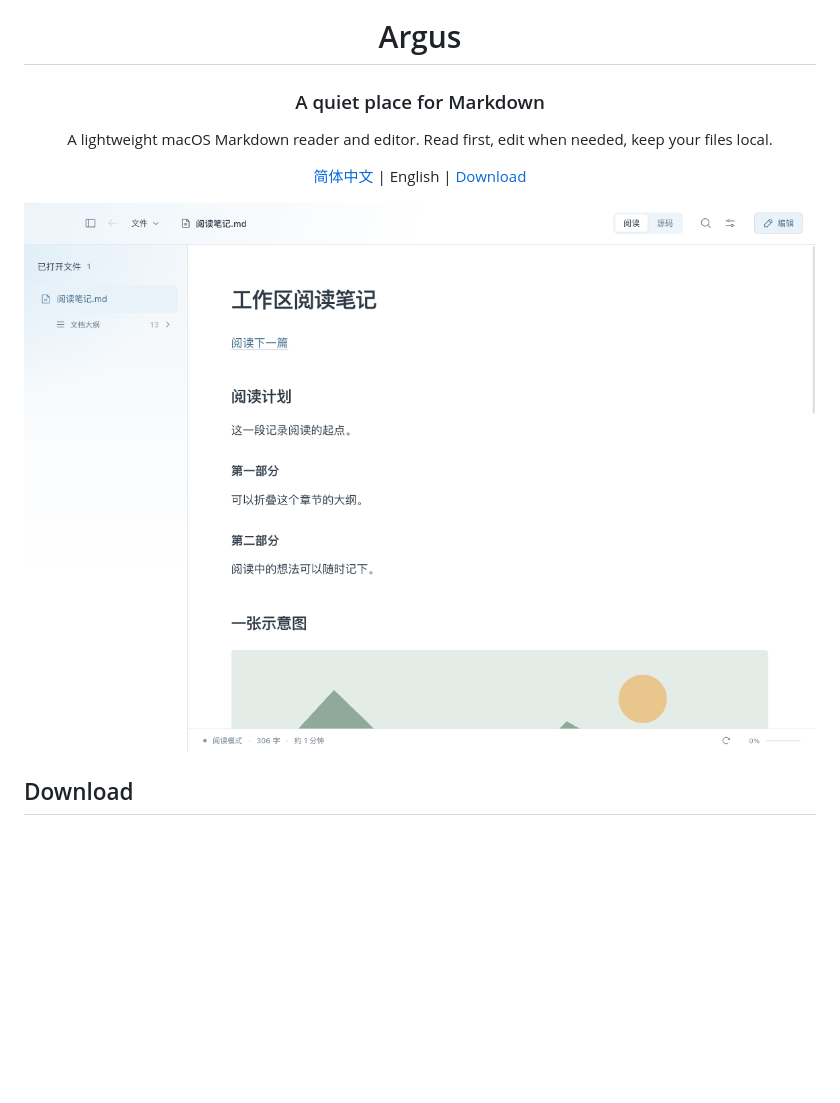
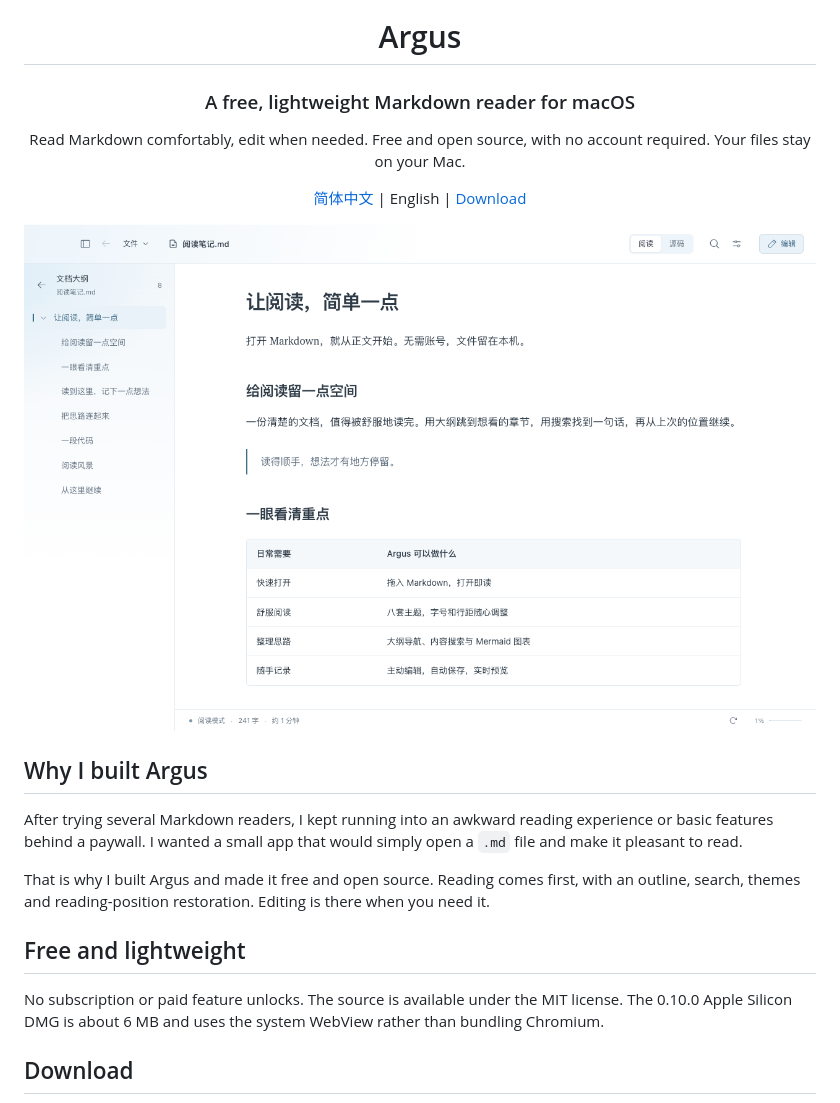
Before and after one commit to wylycool/argus, a Markdown page: docs/open-source/README.en.md, the part around the change. GitHub-like rendering; pictures changed too: docs/open-source/screenshots/reading.png; blank space fills up the shorter version.

Commit message:
Highlight free lightweight reading and refresh product screenshots

```diff
--- a/docs/open-source/README.en.md
+++ b/docs/open-source/README.en.md
@@ -4,15 +4,25 @@
 
 # Argus
 
-### A quiet place for Markdown
+### A free, lightweight Markdown reader for macOS
 
-A lightweight macOS Markdown reader and editor. Read first, edit when needed, keep your files local.
+Read Markdown comfortably, edit when needed. Free and open source, with no account required. Your files stay on your Mac.
 
 [简体中文](../../README.md) | English | [Download](https://github.com/wylycool/argus/releases/latest)
 
 </div>
 
 ![Argus reading view](screenshots/reading.png)
+
+## Why I built Argus
+
+After trying several Markdown readers, I kept running into an awkward reading experience or basic features behind a paywall. I wanted a small app that would simply open a `.md` file and make it pleasant to read.
+
+That is why I built Argus and made it free and open source. Reading comes first, with an outline, search, themes and reading-position restoration. Editing is there when you need it.
+
+## Free and lightweight
+
+No subscription or paid feature unlocks. The source is available under the MIT license. The 0.10.0 Apple Silicon DMG is about 6 MB and uses the system WebView rather than bundling Chromium.
 
 ## Download
 
```
Also changed, not shown: docs/open-source/screenshots/live-preview.png, 1 other file.
